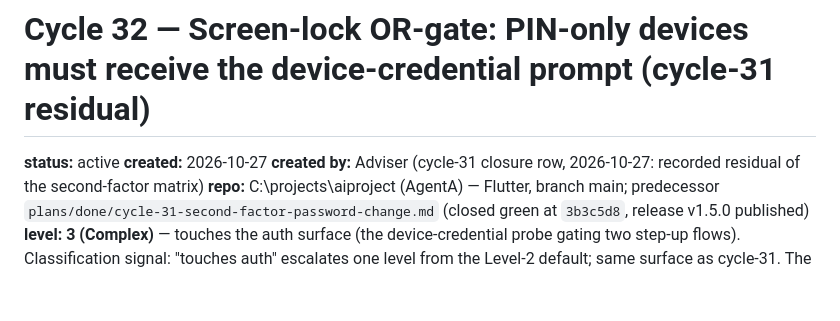
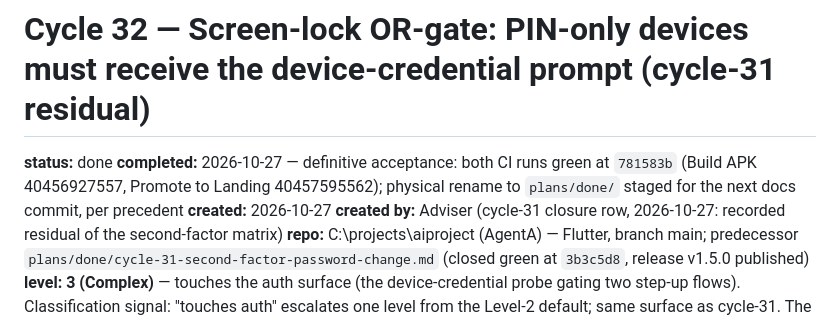
Before and after one commit to Shuash11/AgentA, a Markdown page: plans/done/cycle-32-screen-lock-or-gate.md, the part around one of its changes. Drawn GitHub-style; blank space fills up the shorter version.

Commit message:
docs(plans): close cycle-27; versioning to 1.5.1+1; cycle-32 rename

```diff
--- a/plans/cycle-32-screen-lock-or-gate.md
+++ b/plans/done/cycle-32-screen-lock-or-gate.md
@@ -1,6 +1,7 @@
 # Cycle 32 — Screen-lock OR-gate: PIN-only devices must receive the device-credential prompt (cycle-31 residual)
 
-**status:** active
+**status:** done
+**completed:** 2026-10-27 — definitive acceptance: both CI runs green at `781583b` (Build APK 40456927557, Promote to Landing 40457595562); physical rename to `plans/done/` staged for the next docs commit, per precedent
 **created:** 2026-10-27
 **created by:** Adviser (cycle-31 closure row, 2026-10-27: recorded residual of the second-factor matrix)
 **repo:** C:\projects\aiproject (AgentA) — Flutter, branch main; predecessor `plans/done/cycle-31-second-factor-password-change.md` (closed green at `3b3c5d8`, release v1.5.0 published)
```
Also changed, not shown: other parts of plans/done/cycle-32-screen-lock-or-gate.md (+1 -0 lines), docs/versioning.md (+1 -1 lines), plans/done/cycle-27-update-dialog-audit.md (renamed from plans/cycle-27-update-dialog-audit.md, +2 -1 lines).
